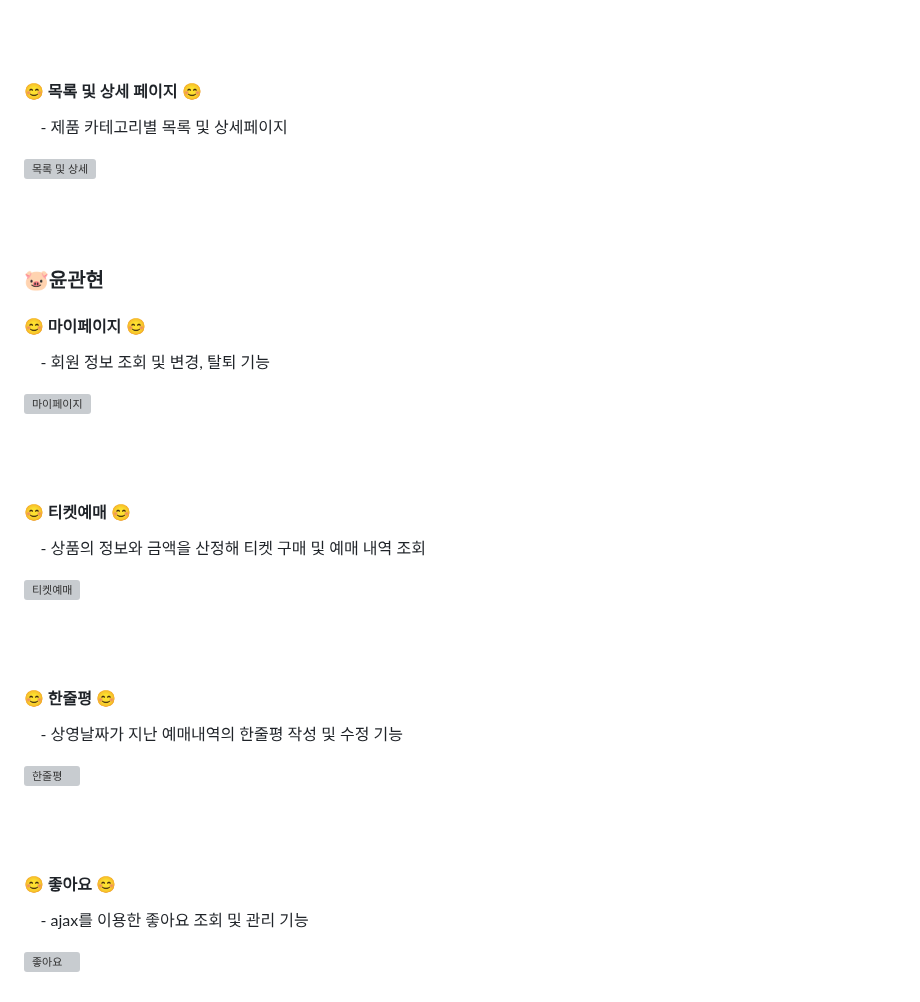
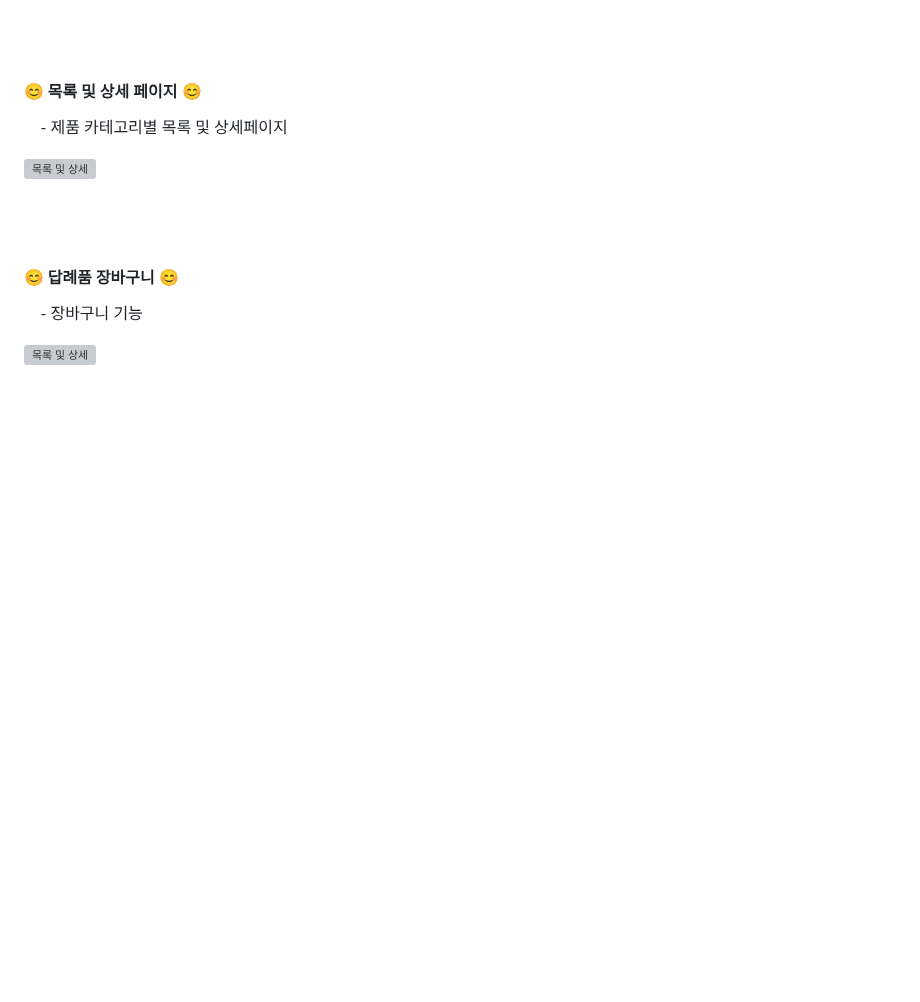
Before and after one commit to whereding/Whereding, a Markdown page: README.md, the part around the change. GitHub-like rendering; blank space fills up the shorter version; grey boxes are pictures that could not be loaded.

```diff
--- a/README.md
+++ b/README.md
@@ -127,31 +127,8 @@ Whereding은 결혼을 준비하는 부부들을 위한 편리하고 효율적
 ![목록 및 상세](https://github.com/whereding/Whereding/blob/main/목록%20및%20상세페이지.gif?raw=true)
 
 <br><br>
-### 🐷윤관현
+#### 😊 답례품 장바구니 😊
 
-#### 😊 마이페이지 😊
-&nbsp;&nbsp;&nbsp; - 회원 정보 조회 및 변경, 탈퇴 기능
+&nbsp;&nbsp;&nbsp; - 장바구니 기능
 
-![마이페이지](https://github.com/inumsiki/ticketDdakdae/assets/134485808/061f062b-4bc1-4bad-9515-1b942f583a15)
-
-
-<br><br>
-#### 😊 티켓예매 😊
-
-&nbsp;&nbsp;&nbsp; - 상품의 정보와 금액을 산정해 티켓 구매 및 예매 내역 조회
-
-![티켓예매](https://github.com/inumsiki/ticketDdakdae/assets/134485808/17fac826-d328-4969-a3f6-76a3436f96a0)
-
-
-<br><br>
-#### 😊 한줄평 😊
-
-&nbsp;&nbsp;&nbsp; - 상영날짜가 지난 예매내역의 한줄평 작성 및 수정 기능
-
-![한줄평](https://github.com/inumsiki/ticketDdakdae/assets/134485808/f7c8fd38-3b32-49cb-a743-e4bfc6a00ca4)
-
-<br><br>
-#### 😊 좋아요 😊
-&nbsp;&nbsp;&nbsp; - ajax를 이용한 좋아요 조회 및 관리 기능
-
-![좋아요](https://github.com/inumsiki/ticketDdakdae/assets/134485808/ba6502d0-19a1-4cd5-af45-2ecc9af28803)
+![목록 및 상세](https://github.com/whereding/Whereding/blob/main/목록%20및%20상세페이지.gif?raw=true)
```
